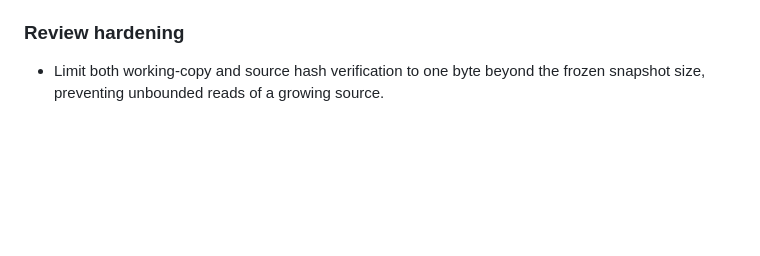
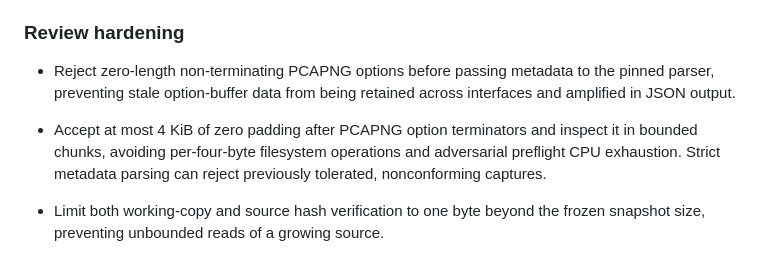
Before and after one commit to DanielDietz-de/TraceSleuth, a Markdown page: CHANGELOG.md, the part around the change. GitHub-like rendering; blank space fills up the shorter version.

Commit message:
docs(security): record bounded PCAPNG option parsing and compatibility

```diff
--- a/CHANGELOG.md
+++ b/CHANGELOG.md
@@ -34,6 +34,13 @@ TraceSleuth uses Semantic Versioning. The project has an independent version lin
 
 ### Review hardening
 
+- Reject zero-length non-terminating PCAPNG options before passing metadata to
+  the pinned parser, preventing stale option-buffer data from being retained
+  across interfaces and amplified in JSON output.
+- Accept at most 4 KiB of zero padding after PCAPNG option terminators and
+  inspect it in bounded chunks, avoiding per-four-byte filesystem operations
+  and adversarial preflight CPU exhaustion. Strict metadata parsing can reject
+  previously tolerated, nonconforming captures.
 - Limit both working-copy and source hash verification to one byte beyond the
   frozen snapshot size, preventing unbounded reads of a growing source.
 - Reject zero-captured-length packet records in classic PCAP and PCAPNG rather
```
